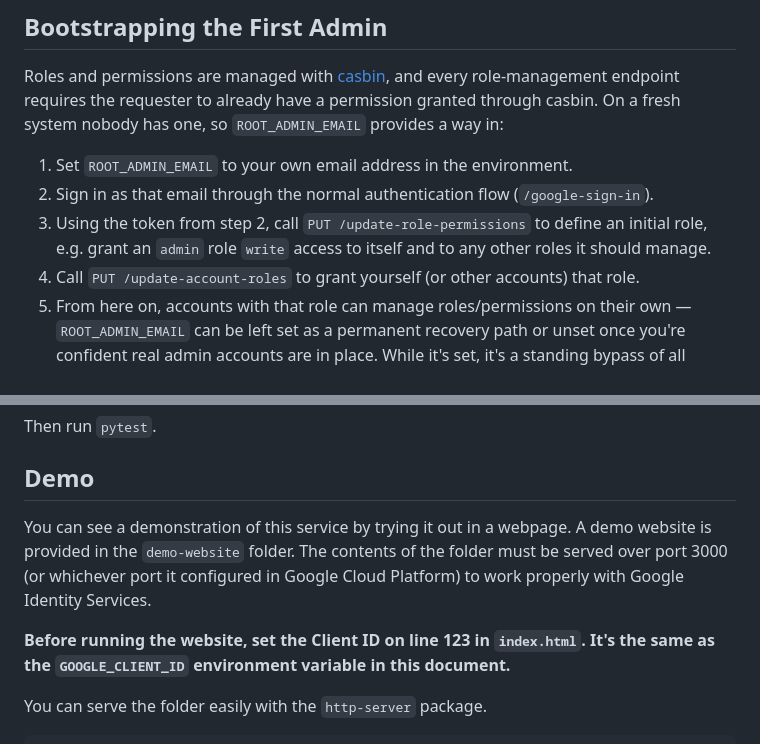
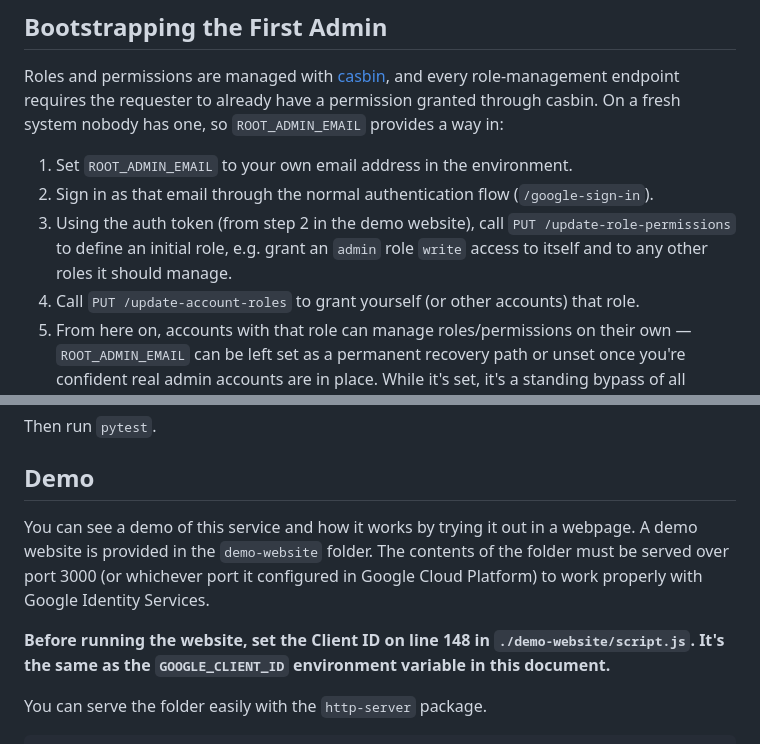
Before and after one commit to ncstate-sat/auth-service, a Markdown page: README.md, 2 parts joined by grey strips. Drawn GitHub-style.

```diff
--- a/README.md
+++ b/README.md
@@ -25,7 +25,7 @@ Roles and permissions are managed with [casbin](https://casbin.org/), and every
 
 1. Set `ROOT_ADMIN_EMAIL` to your own email address in the environment.
 2. Sign in as that email through the normal authentication flow (`/google-sign-in`).
-3. Using the token from step 2, call `PUT /update-role-permissions` to define an initial role, e.g. grant an `admin` role `write` access to itself and to any other roles it should manage.
+3. Using the auth token (from step 2 in the demo website), call `PUT /update-role-permissions` to define an initial role, e.g. grant an `admin` role `write` access to itself and to any other roles it should manage.
 4. Call `PUT /update-account-roles` to grant yourself (or other accounts) that role.
 5. From here on, accounts with that role can manage roles/permissions on their own — `ROOT_ADMIN_EMAIL` can be left set as a permanent recovery path or unset once you're confident real admin accounts are in place. While it's set, it's a standing bypass of all authorization checks, so treat it like a secret.
 
@@ -71,9 +71,9 @@ Then run `pytest`.
 
 ## Demo
 
-You can see a demonstration of this service by trying it out in a webpage. A demo website is provided in the `demo-website` folder. The contents of the folder must be served over port 3000 (or whichever port it configured in Google Cloud Platform) to work properly with Google Identity Services.
+You can see a demo of this service and how it works by trying it out in a webpage. A demo website is provided in the `demo-website` folder. The contents of the folder must be served over port 3000 (or whichever port it configured in Google Cloud Platform) to work properly with Google Identity Services.
 
-**Before running the website, set the Client ID on line 123 in `index.html`. It's the same as the `GOOGLE_CLIENT_ID` environment variable in this document.**
+**Before running the website, set the Client ID on line 148 in `./demo-website/script.js`. It's the same as the `GOOGLE_CLIENT_ID` environment variable in this document.**
 
 You can serve the folder easily with the `http-server` package.
 
```
Also changed, not shown: other parts of README.md (+6 -6 lines).
